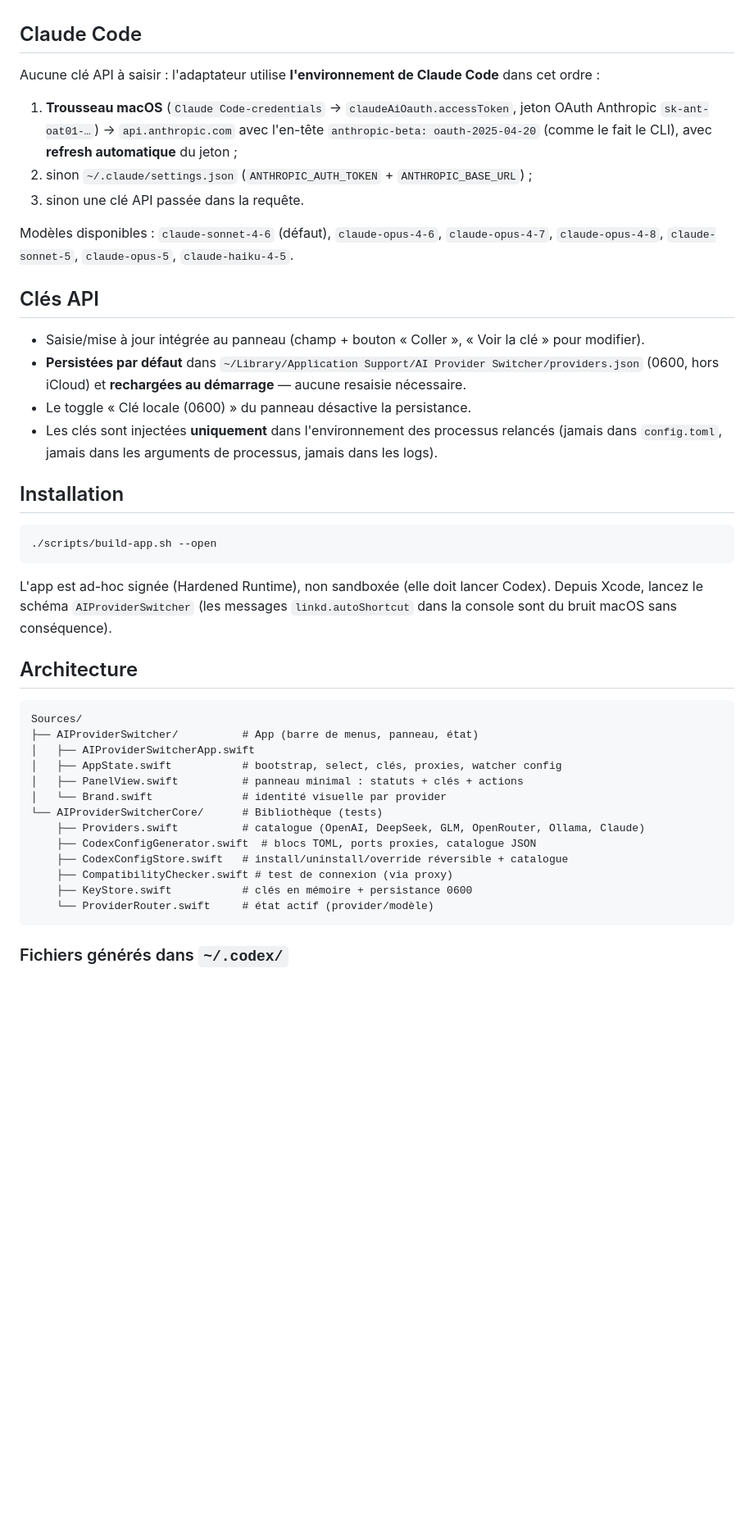
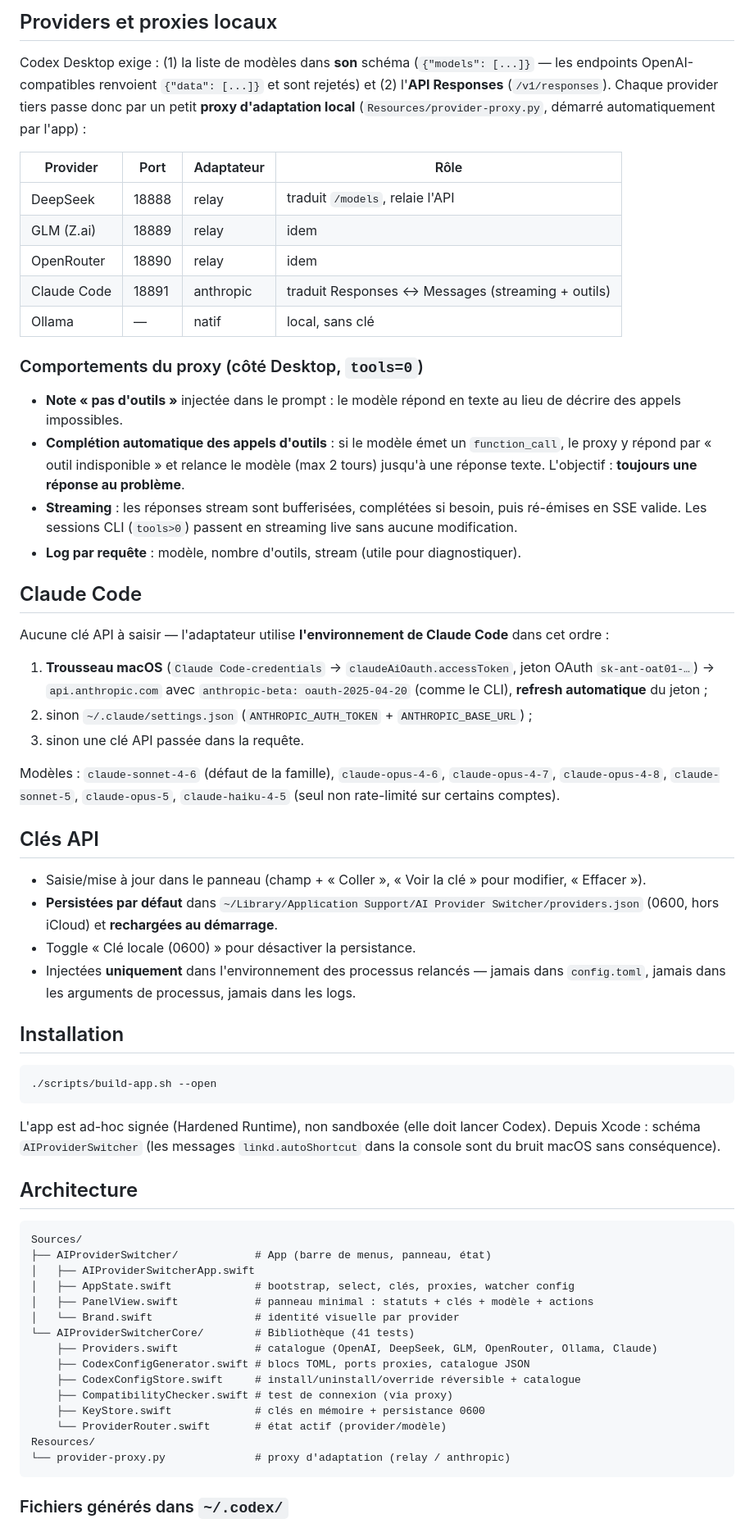
Before and after one commit to lp460/proxycodex, a Markdown page: README.md, the part around the change printed below. Shown: that part at 82% size. Rendered like a GitHub page; blank space fills up the shorter version.

````diff
--- a/README.md
+++ b/README.md
@@ -29,19 +49,38 @@ Les proxies sont démarrés automatiquement par l'app à son lancement (script c
+## Providers et proxies locaux
+
+Codex Desktop exige : (1) la liste de modèles dans **son** schéma (`{"models": [...]}` — les endpoints OpenAI-compatibles renvoient `{"data": [...]}` et sont rejetés) et (2) l'**API Responses** (`/v1/responses`). Chaque provider tiers passe donc par un petit **proxy d'adaptation local** (`Resources/provider-proxy.py`, démarré automatiquement par l'app) :
+
+| Provider | Port | Adaptateur | Rôle |
+|---|---|---|---|
+| DeepSeek | 18888 | relay | traduit `/models`, relaie l'API |
+| GLM (Z.ai) | 18889 | relay | idem |
+| OpenRouter | 18890 | relay | idem |
+| Claude Code | 18891 | anthropic | traduit Responses ↔ Messages (streaming + outils) |
+| Ollama | — | natif | local, sans clé |
+
+### Comportements du proxy (côté Desktop, `tools=0`)
+
+- **Note « pas d'outils »** injectée dans le prompt : le modèle répond en texte au lieu de décrire des appels impossibles.
+- **Complétion automatique des appels d'outils** : si le modèle émet un `function_call`, le proxy y répond par « outil indisponible » et relance le modèle (max 2 tours) jusqu'à une réponse texte. L'objectif : **toujours une réponse au problème**.
+- **Streaming** : les réponses stream sont bufferisées, complétées si besoin, puis ré-émises en SSE valide. Les sessions CLI (`tools>0`) passent en streaming live sans aucune modification.
+- **Log par requête** : modèle, nombre d'outils, stream (utile pour diagnostiquer).
 
 ## Claude Code
 
-Aucune clé API à saisir : l'adaptateur utilise **l'environnement de Claude Code** dans cet ordre :
-1. **Trousseau macOS** (`Claude Code-credentials` → `claudeAiOauth.accessToken`, jeton OAuth Anthropic `sk-ant-oat01-…`) → `api.anthropic.com` avec l'en-tête `anthropic-beta: oauth-2025-04-20` (comme le fait le CLI), avec **refresh automatique** du jeton ;
+Aucune clé API à saisir — l'adaptateur utilise **l'environnement de Claude Code** dans cet ordre :
+
+1. **Trousseau macOS** (`Claude Code-credentials` → `claudeAiOauth.accessToken`, jeton OAuth `sk-ant-oat01-…`) → `api.anthropic.com` avec `anthropic-beta: oauth-2025-04-20` (comme le CLI), **refresh automatique** du jeton ;
 2. sinon `~/.claude/settings.json` (`ANTHROPIC_AUTH_TOKEN` + `ANTHROPIC_BASE_URL`) ;
 3. sinon une clé API passée dans la requête.
 
-Modèles disponibles : `claude-sonnet-4-6` (défaut), `claude-opus-4-6`, `claude-opus-4-7`, `claude-opus-4-8`, `claude-sonnet-5`, `claude-opus-5`, `claude-haiku-4-5`.
+Modèles : `claude-sonnet-4-6` (défaut de la famille), `claude-opus-4-6`, `claude-opus-4-7`, `claude-opus-4-8`, `claude-sonnet-5`, `claude-opus-5`, `claude-haiku-4-5` (seul non rate-limité sur certains comptes).
 
 ## Clés API
 
-- Saisie/mise à jour intégrée au panneau (champ + bouton « Coller », « Voir la clé » pour modifier).
-- **Persistées par défaut** dans `~/Library/Application Support/AI Provider Switcher/providers.json` (0600, hors iCloud) et **rechargées au démarrage** — aucune resaisie nécessaire.
-- Le toggle « Clé locale (0600) » du panneau désactive la persistance.
-- Les clés sont injectées **uniquement** dans l'environnement des processus relancés (jamais dans `config.toml`, jamais dans les arguments de processus, jamais dans les logs).
+- Saisie/mise à jour dans le panneau (champ + « Coller », « Voir la clé » pour modifier, « Effacer »).
+- **Persistées par défaut** dans `~/Library/Application Support/AI Provider Switcher/providers.json` (0600, hors iCloud) et **rechargées au démarrage**.
+- Toggle « Clé locale (0600) » pour désactiver la persistance.
+- Injectées **uniquement** dans l'environnement des processus relancés — jamais dans `config.toml`, jamais dans les arguments de processus, jamais dans les logs.
 
 ## Installation
 
@@ -49,24 +88,26 @@ Modèles disponibles : `claude-sonnet-4-6` (défaut), `claude-opus-4-6`, `claude
 ./scripts/build-app.sh --open
 ```
 
-L'app est ad-hoc signée (Hardened Runtime), non sandboxée (elle doit lancer Codex). Depuis Xcode, lancez le schéma `AIProviderSwitcher` (les messages `linkd.autoShortcut` dans la console sont du bruit macOS sans conséquence).
+L'app est ad-hoc signée (Hardened Runtime), non sandboxée (elle doit lancer Codex). Depuis Xcode : schéma `AIProviderSwitcher` (les messages `linkd.autoShortcut` dans la console sont du bruit macOS sans conséquence).
 
 ## Architecture
 
 ```
 Sources/
-├── AIProviderSwitcher/          # App (barre de menus, panneau, état)
+├── AIProviderSwitcher/            # App (barre de menus, panneau, état)
 │   ├── AIProviderSwitcherApp.swift
-│   ├── AppState.swift           # bootstrap, select, clés, proxies, watcher config
-│   ├── PanelView.swift          # panneau minimal : statuts + clés + actions
-│   └── Brand.swift              # identité visuelle par provider
-└── AIProviderSwitcherCore/      # Bibliothèque (tests)
-    ├── Providers.swift          # catalogue (OpenAI, DeepSeek, GLM, OpenRouter, Ollama, Claude)
-    ├── CodexConfigGenerator.swift  # blocs TOML, ports proxies, catalogue JSON
-    ├── CodexConfigStore.swift   # install/uninstall/override réversible + catalogue
+│   ├── AppState.swift             # bootstrap, select, clés, proxies, watcher config
+│   ├── PanelView.swift            # panneau minimal : statuts + clés + modèle + actions
+│   └── Brand.swift                # identité visuelle par provider
+└── AIProviderSwitcherCore/        # Bibliothèque (41 tests)
+    ├── Providers.swift            # catalogue (OpenAI, DeepSeek, GLM, OpenRouter, Ollama, Claude)
+    ├── CodexConfigGenerator.swift # blocs TOML, ports proxies, catalogue JSON
+    ├── CodexConfigStore.swift     # install/uninstall/override réversible + catalogue
     ├── CompatibilityChecker.swift # test de connexion (via proxy)
-    ├── KeyStore.swift           # clés en mémoire + persistance 0600
-    └── ProviderRouter.swift     # état actif (provider/modèle)
+    ├── KeyStore.swift             # clés en mémoire + persistance 0600
+    └── ProviderRouter.swift       # état actif (provider/modèle)
+Resources/
+└── provider-proxy.py              # proxy d'adaptation (relay / anthropic)
 ```
 
 ### Fichiers générés dans `~/.codex/`
````
Also changed, not shown: other parts of README.md (+46 -28 lines), docs/screenshots/menubar.png (added), docs/screenshots/panel.png (added).
